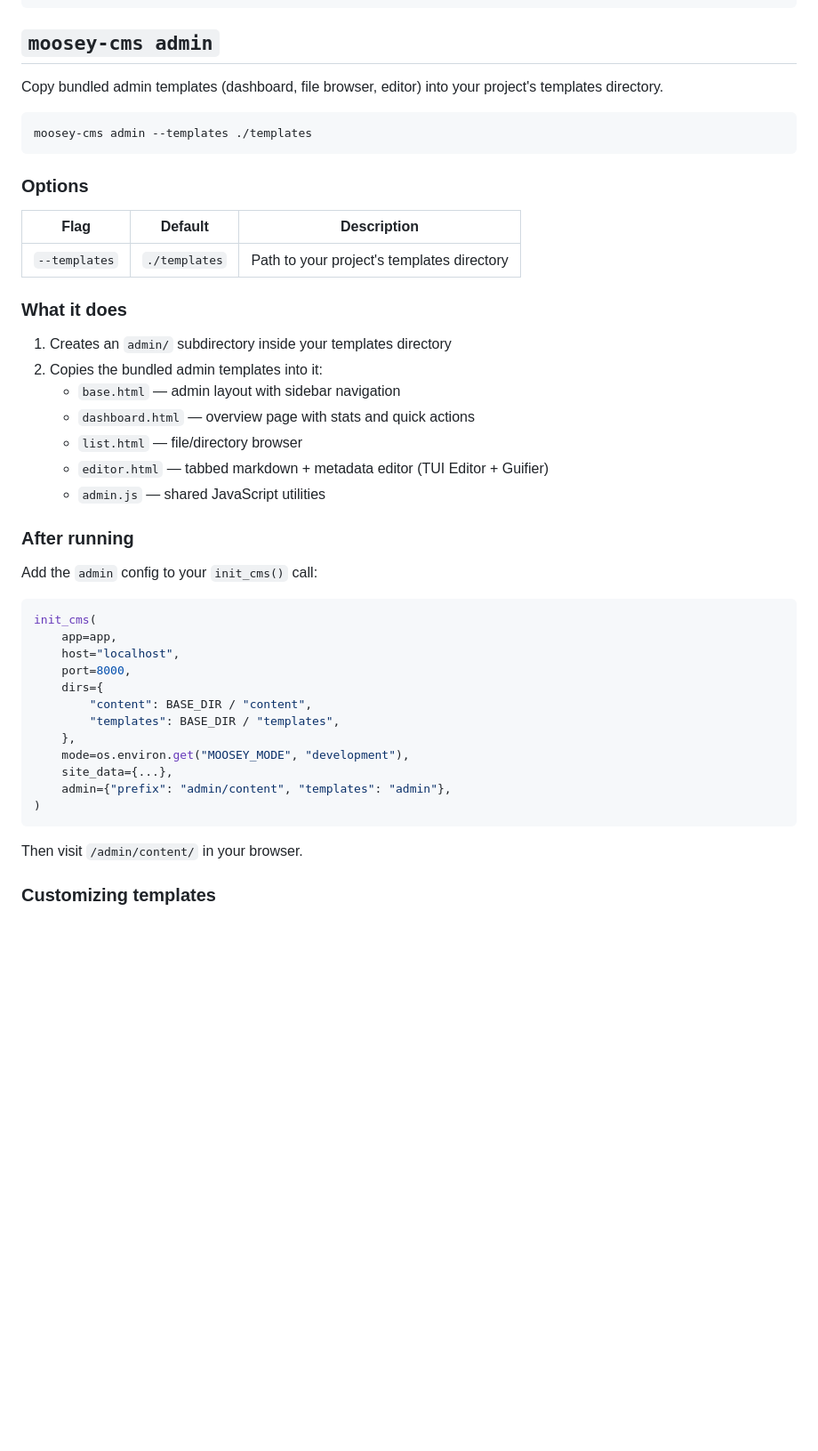
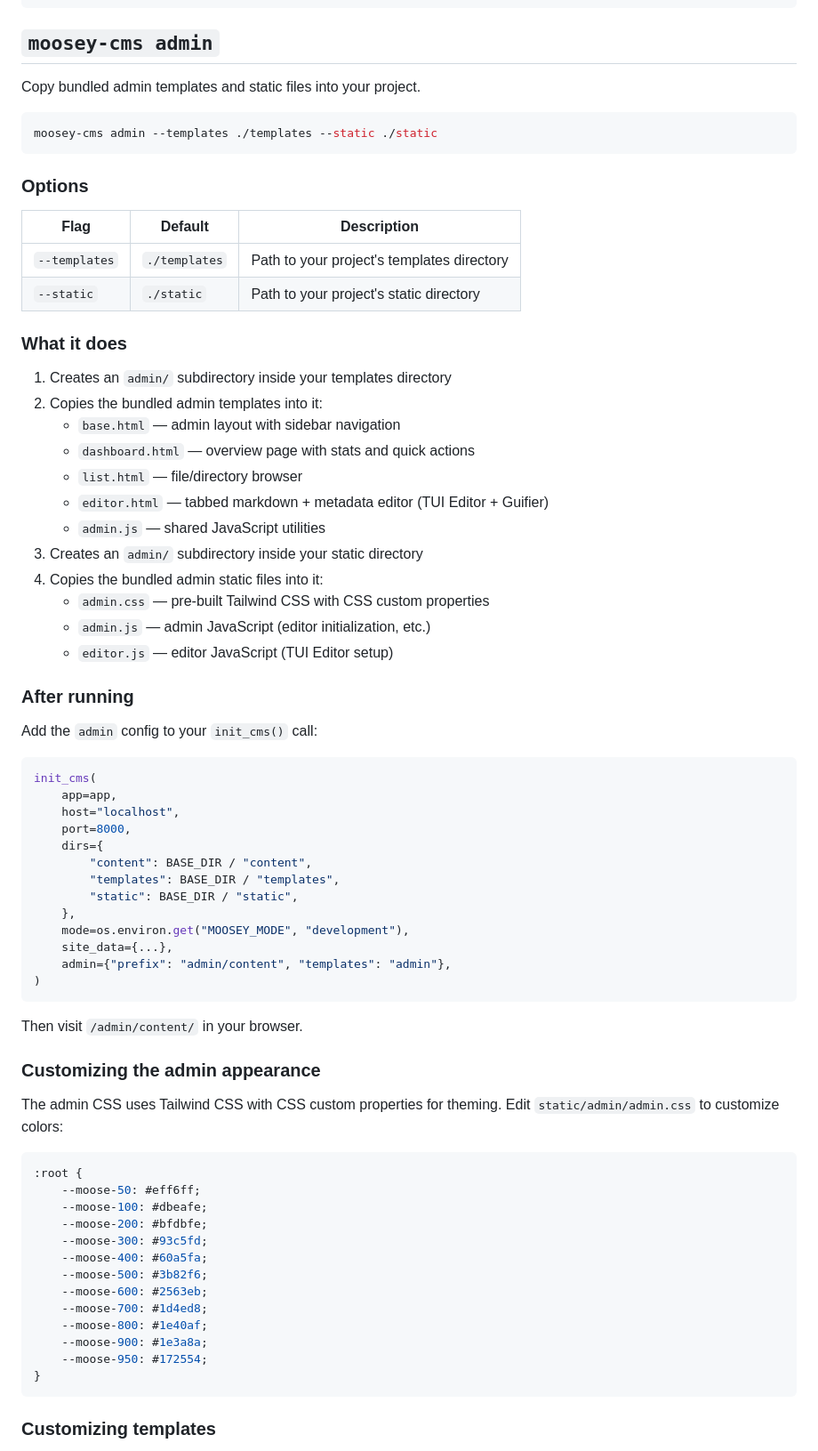
Before and after one commit to mugendi/moosey-cms, a Markdown page: docs/cli.md, the part around the change. Shown at 89% size. Drawn GitHub-style; blank space fills up the shorter version.

````diff
--- a/docs/cli.md
+++ b/docs/cli.md
@@ -36,10 +36,10 @@ moosey-cms dev
 
 ## `moosey-cms admin`
 
-Copy bundled admin templates (dashboard, file browser, editor) into your project's templates directory.
+Copy bundled admin templates and static files into your project.
 
 ```bash
-moosey-cms admin --templates ./templates
+moosey-cms admin --templates ./templates --static ./static
 ```
 
 ### Options
@@ -47,6 +47,7 @@ moosey-cms admin --templates ./templates
 | Flag | Default | Description |
 |------|---------|-------------|
 | `--templates` | `./templates` | Path to your project's templates directory |
+| `--static` | `./static` | Path to your project's static directory |
 
 ### What it does
 
@@ -57,6 +58,11 @@ moosey-cms admin --templates ./templates
    - `list.html` — file/directory browser
    - `editor.html` — tabbed markdown + metadata editor (TUI Editor + Guifier)
    - `admin.js` — shared JavaScript utilities
+3. Creates an `admin/` subdirectory inside your static directory
+4. Copies the bundled admin static files into it:
+   - `admin.css` — pre-built Tailwind CSS with CSS custom properties
+   - `admin.js` — admin JavaScript (editor initialization, etc.)
+   - `editor.js` — editor JavaScript (TUI Editor setup)
 
 ### After running
 
@@ -70,6 +76,7 @@ init_cms(
     dirs={
         "content": BASE_DIR / "content",
         "templates": BASE_DIR / "templates",
+        "static": BASE_DIR / "static",
     },
     mode=os.environ.get("MOOSEY_MODE", "development"),
     site_data={...},
@@ -78,6 +85,26 @@ init_cms(
 ```
 
 Then visit `/admin/content/` in your browser.
+
+### Customizing the admin appearance
+
+The admin CSS uses Tailwind CSS with CSS custom properties for theming. Edit `static/admin/admin.css` to customize colors:
+
+```css
+:root {
+    --moose-50: #eff6ff;
+    --moose-100: #dbeafe;
+    --moose-200: #bfdbfe;
+    --moose-300: #93c5fd;
+    --moose-400: #60a5fa;
+    --moose-500: #3b82f6;
+    --moose-600: #2563eb;
+    --moose-700: #1d4ed8;
+    --moose-800: #1e40af;
+    --moose-900: #1e3a8a;
+    --moose-950: #172554;
+}
+```
 
 ### Customizing templates
 
````
Also changed, not shown: README.md (+15 -6 lines).
